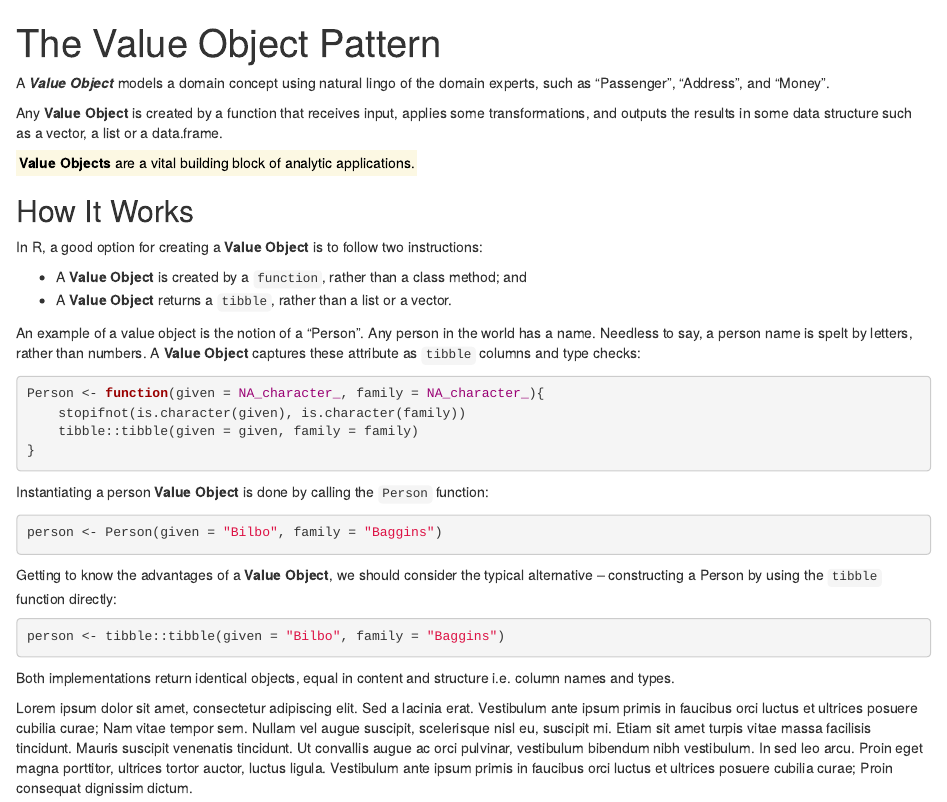
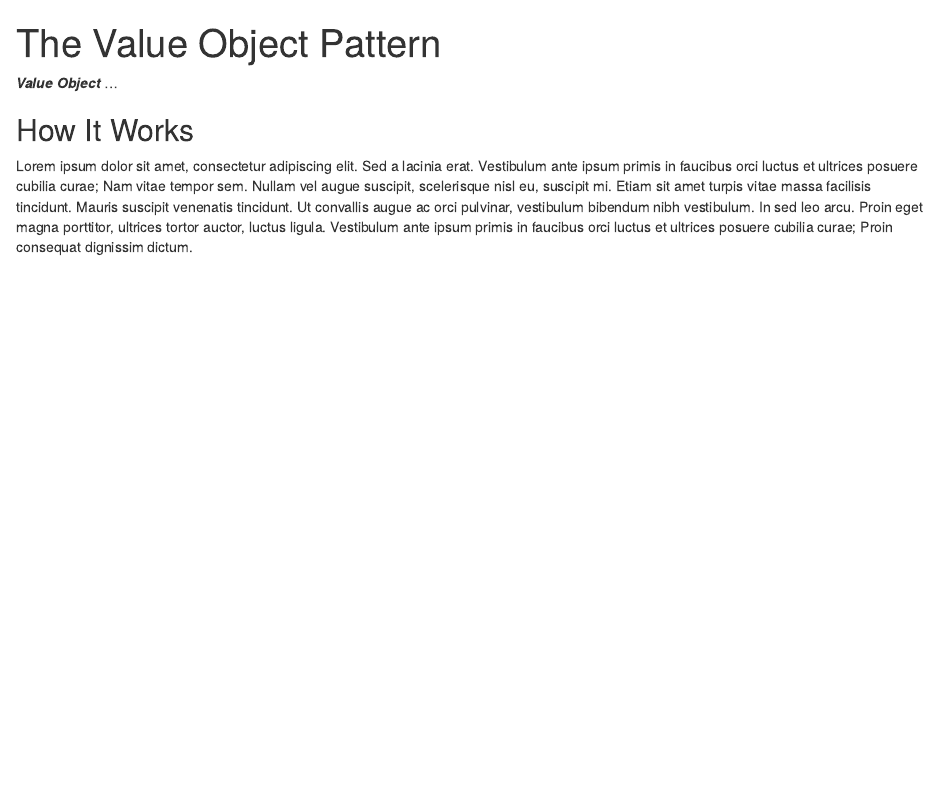
Before and after one commit to tidylab/R6P, an R Markdown document (vignettes/details/ValueObject.Rmd): the page in a window 1100 px wide, from its top. Rendered offline with R 4.5, knitr and Pandoc, with nearby package versions; some code elsewhere in the file could not run offline.

Commit message:
Revert "introduction"
This reverts commit c32f950b27694b7eb57764b8037df6cd4492f7ec.

````diff
--- a/vignettes/details/ValueObject.Rmd
+++ b/vignettes/details/ValueObject.Rmd
@@ -11,75 +11,12 @@ source(file.path(usethis::proj_get(), "vignettes",  "_common.R"))
 
 <!-- One line about what the function does -->
 
-A ***Value Object*** models a domain concept using natural lingo of the domain
-experts, such as "Passenger", "Address", and "Money".
-
-Any **Value Object** is created by a function that receives input, applies some
-transformations, and outputs the results in some data structure such as a
-vector, a list or a data.frame.
-
-<div>
-
-<mark>**Value Objects** are a vital building block of analytic
-applications.</mark>
-
-</div>
+***Value Object*** ...
 
 ## How It Works
 
-In R, a good option for creating a **Value Object** is to follow two
-instructions:
-
--   A **Value Object** is created by a `function`, rather than a class method;
-    and
--   A **Value Object** returns a `tibble`, rather than a list or a vector.
-
-An example of a value object is the notion of a "Person". Any person in the
-world has a name. Needless to say, a person name is spelt by letters, rather
-than numbers. A **Value Object** captures these attribute as `tibble` columns
-and type checks:
-
-```{r, echo=TRUE}
-Person <- function(given = NA_character_, family = NA_character_){
-    stopifnot(is.character(given), is.character(family))
-    tibble::tibble(given = given, family = family)
-}
-```
-
-Instantiating a person **Value Object** is done by calling the `Person`
-function:
-
-```{r, echo=TRUE}
-person <- Person(given = "Bilbo", family = "Baggins")
-```
-
-Getting to know the advantages of a **Value Object**, we should consider the
-typical alternative -- constructing a Person by using the `tibble` function
-directly:
-
-```{r, echo=TRUE}
-person <- tibble::tibble(given = "Bilbo", family = "Baggins")
-```
-
-Both implementations return identical objects, equal in content and structure
-i.e. column names and types.
-
-Lorem ipsum dolor sit amet, consectetur adipiscing elit. Sed a lacinia erat.
-Vestibulum ante ipsum primis in faucibus orci luctus et ultrices posuere cubilia
-curae; Nam vitae tempor sem. Nullam vel augue suscipit, scelerisque nisl eu,
-suscipit mi. Etiam sit amet turpis vitae massa facilisis tincidunt. Mauris
-suscipit venenatis tincidunt. Ut convallis augue ac orci pulvinar, vestibulum
-bibendum nibh vestibulum. In sed leo arcu. Proin eget magna porttitor, ultrices
-tortor auctor, luctus ligula. Vestibulum ante ipsum primis in faucibus orci
-luctus et ultrices posuere cubilia curae; Proin consequat dignissim dictum.
+Lorem ipsum dolor sit amet, consectetur adipiscing elit. Sed a lacinia erat. Vestibulum ante ipsum primis in faucibus orci luctus et ultrices posuere cubilia curae; Nam vitae tempor sem. Nullam vel augue suscipit, scelerisque nisl eu, suscipit mi. Etiam sit amet turpis vitae massa facilisis tincidunt. Mauris suscipit venenatis tincidunt. Ut convallis augue ac orci pulvinar, vestibulum bibendum nibh vestibulum. In sed leo arcu. Proin eget magna porttitor, ultrices tortor auctor, luctus ligula. Vestibulum ante ipsum primis in faucibus orci luctus et ultrices posuere cubilia curae; Proin consequat dignissim dictum.
 
 ## When to Use It
 
-Lorem ipsum dolor sit amet, consectetur adipiscing elit. Sed a lacinia erat.
-Vestibulum ante ipsum primis in faucibus orci luctus et ultrices posuere cubilia
-curae; Nam vitae tempor sem. Nullam vel augue suscipit, scelerisque nisl eu,
-suscipit mi. Etiam sit amet turpis vitae massa facilisis tincidunt. Mauris
-suscipit venenatis tincidunt. Ut convallis augue ac orci pulvinar, vestibulum
-bibendum nibh vestibulum. In sed leo arcu. Proin eget magna porttitor, ultrices
-tortor auctor, luctus ligula. Vestibulum ante ipsum primis in faucibus orci
-luctus et ultrices posuere cubilia curae; Proin consequat dignissim dictum.
+Lorem ipsum dolor sit amet, consectetur adipiscing elit. Sed a lacinia erat. Vestibulum ante ipsum primis in faucibus orci luctus et ultrices posuere cubilia curae; Nam vitae tempor sem. Nullam vel augue suscipit, scelerisque nisl eu, suscipit mi. Etiam sit amet turpis vitae massa facilisis tincidunt. Mauris suscipit venenatis tincidunt. Ut convallis augue ac orci pulvinar, vestibulum bibendum nibh vestibulum. In sed leo arcu. Proin eget magna porttitor, ultrices tortor auctor, luctus ligula. Vestibulum ante ipsum primis in faucibus orci luctus et ultrices posuere cubilia curae; Proin consequat dignissim dictum.
````
Also changed, not shown: NEWS.md (+5 -8 lines), inst/REFERENCES.bib (+0 -11 lines), vignettes/patterns/ValueObject.Rmd (+1 -1 lines).
